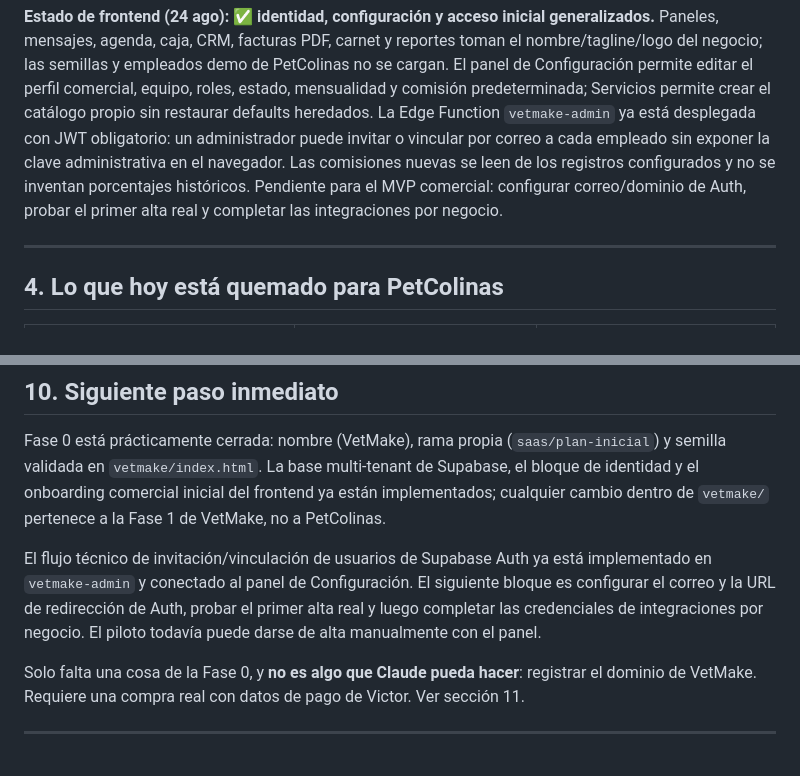
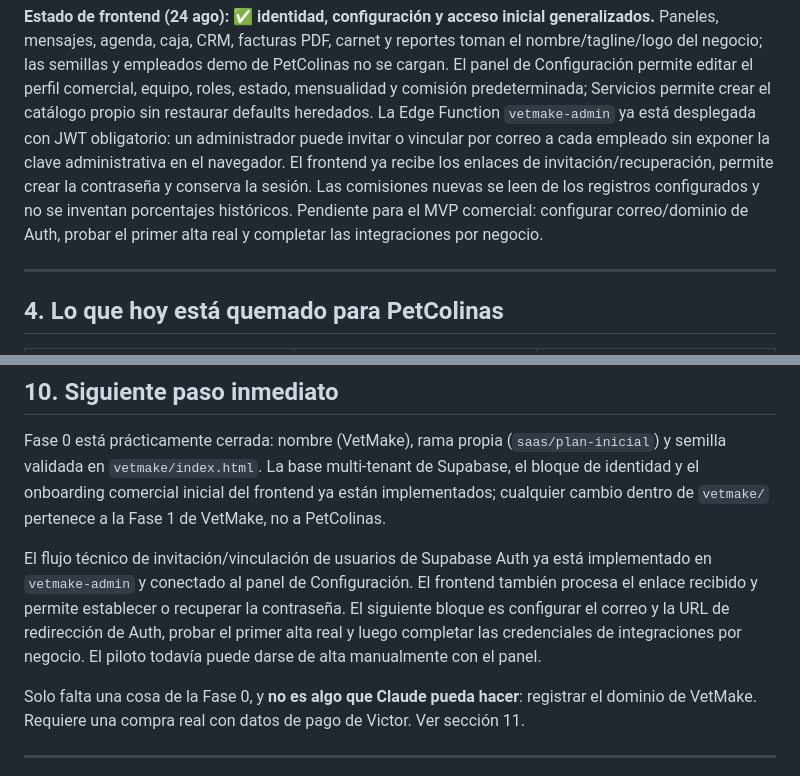
Before and after one commit to victorbeltre/petcolinas, a Markdown page: docs/saas/PLAN.md, 2 parts joined by grey strips. GitHub-like rendering.

Commit message:
Completa callback Auth de VetMake

```diff
--- a/docs/saas/PLAN.md
+++ b/docs/saas/PLAN.md
@@ -157,10 +157,12 @@ perfil comercial, equipo, roles, estado, mensualidad y comisión predeterminada;
 Servicios permite crear el catálogo propio sin restaurar defaults heredados.
 La Edge Function `vetmake-admin` ya está desplegada con JWT obligatorio: un
 administrador puede invitar o vincular por correo a cada empleado sin exponer
-la clave administrativa en el navegador. Las comisiones nuevas se leen de los
-registros configurados y no se inventan porcentajes históricos. Pendiente para
-el MVP comercial: configurar correo/dominio de Auth, probar el primer alta real
-y completar las integraciones por negocio.
+la clave administrativa en el navegador. El frontend ya recibe los enlaces de
+invitación/recuperación, permite crear la contraseña y conserva la sesión. Las
+comisiones nuevas se leen de los registros configurados y no se inventan
+porcentajes históricos. Pendiente para el MVP comercial: configurar
+correo/dominio de Auth, probar el primer alta real y completar las
+integraciones por negocio.
 
 ---
 
@@ -257,10 +259,12 @@ inicial del frontend ya están implementados; cualquier cambio dentro de
 `vetmake/` pertenece a la Fase 1 de VetMake, no a PetColinas.
 
 El flujo técnico de invitación/vinculación de usuarios de Supabase Auth ya
-está implementado en `vetmake-admin` y conectado al panel de Configuración.
-El siguiente bloque es configurar el correo y la URL de redirección de Auth,
-probar el primer alta real y luego completar las credenciales de integraciones
-por negocio. El piloto todavía puede darse de alta manualmente con el panel.
+está implementado en `vetmake-admin` y conectado al panel de Configuración. El
+frontend también procesa el enlace recibido y permite establecer o recuperar
+la contraseña. El siguiente bloque es configurar el correo y la URL de
+redirección de Auth, probar el primer alta real y luego completar las
+credenciales de integraciones por negocio. El piloto todavía puede darse de
+alta manualmente con el panel.
 
 Solo falta una cosa de la Fase 0, y **no es algo que Claude pueda hacer**:
 registrar el dominio de VetMake. Requiere una compra real con datos de pago
```
